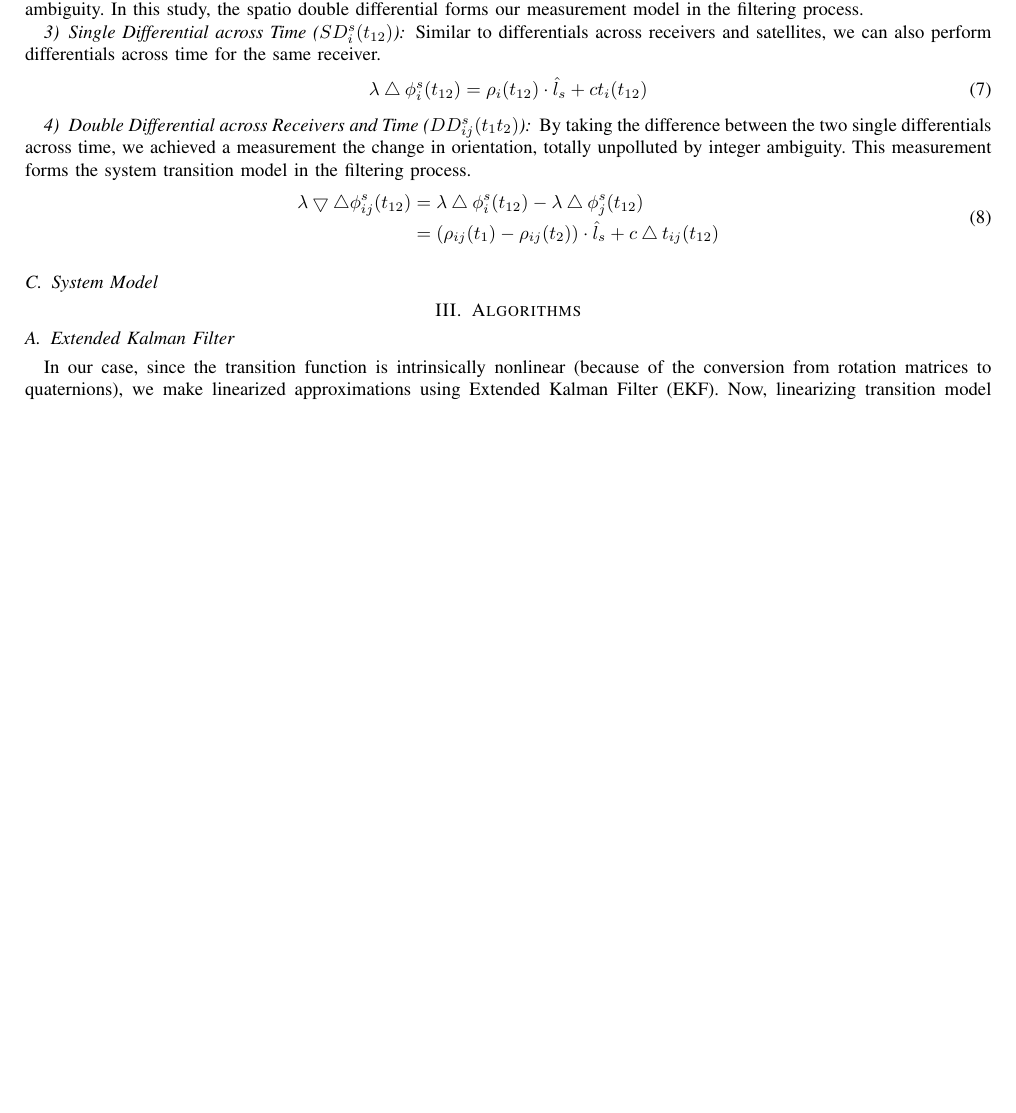
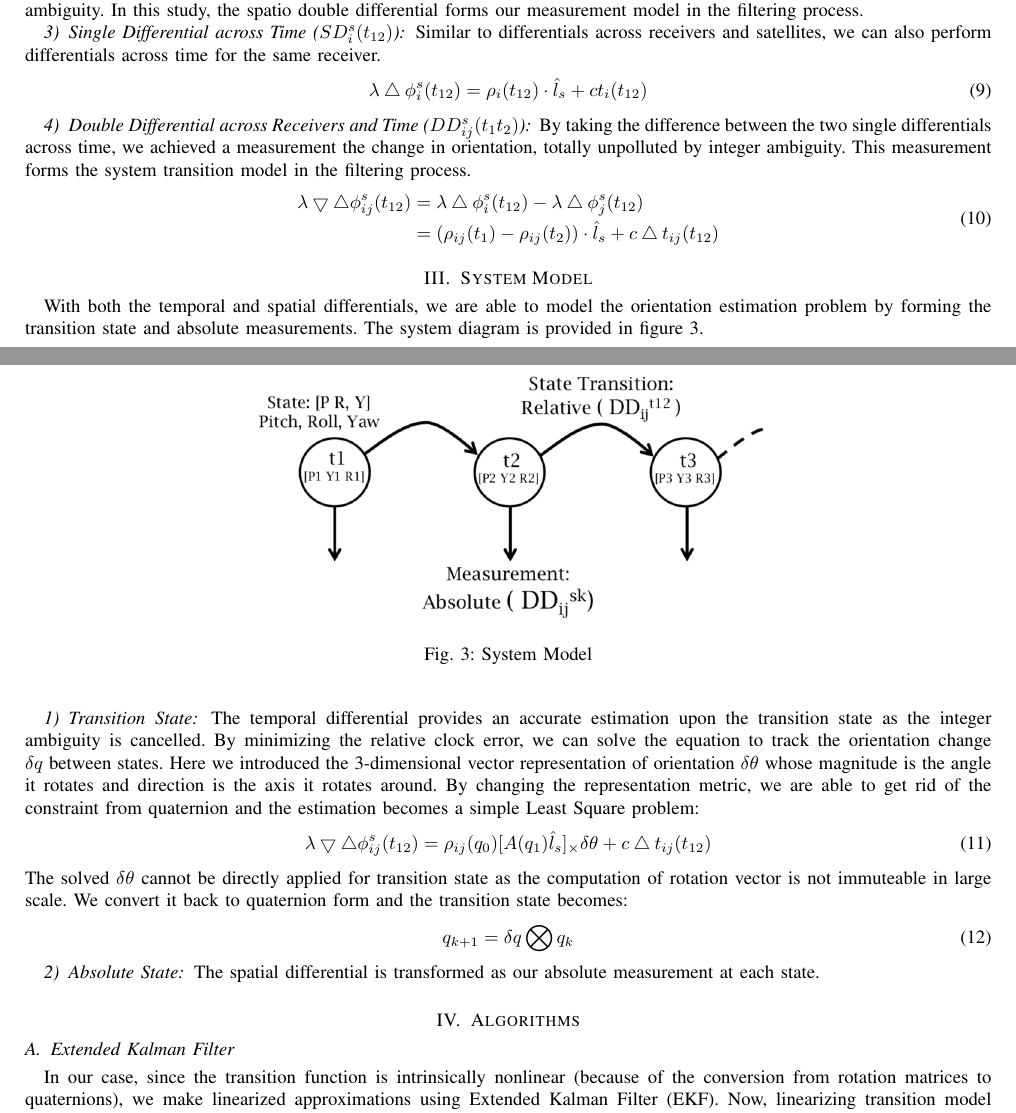
Before and after one commit to Ricardo-Zhang/drone-orientation-estimation, a LaTeX paper (report/bare_jrnl.tex): part of page 3 of 4 before the commit and two parts of pages 3 and 4 of 5 after it, the two joined at a grey line, cut so that both start at the same text, the shorter picture padded with empty space. Compiled offline with pdfLaTeX; a missing font is replaced by an installed copy or a similar font; a LaTeX package or settings file that is missing is left out.

Commit message:
add drone model and system model

```diff
--- a/report/bare_jrnl.tex
+++ b/report/bare_jrnl.tex
@@ -628,13 +648,40 @@ This measurement forms the system transition model in the filtering process.
   \end{split}
 \end{equation}
 
-\subsection{System Model}
-
+\section{System Model}
+With both the temporal and spatial differentials, we are able to model the orientation
+estimation problem by forming the transition state and absolute measurements.
+The system diagram is provided in figure \ref{model}.\\
+\begin{figure}
+  \centering
+  \captionsetup{justification=centering}
+  \includegraphics[width=0.6\textwidth]{fig/model.png}
+  \caption{System Model}
+  \label{model}
+\end{figure}
+\subsubsection{Transition State}
+The temporal differential provides an accurate estimation upon the transition state
+as the integer ambiguity is cancelled. By minimizing the relative clock error, we
+can solve the equation to track the orientation change $\delta q$ between states.
+Here we introduced the 3-dimensional vector representation of orientation $\delta \theta$
+whose magnitude is the angle it rotates and direction is the axis it rotates around.
+By changing the representation metric, we are able to get rid of the constraint from
+quaternion and the estimation becomes a simple Least Square problem:
+\begin{equation}
+  \lambda \bigtriangledown \bigtriangleup \phi_{ij}^{s}(t_{12})
+  = \rho_{ij}(q_0)[A(q_1)\hat{l}_s]_{\times}\delta \theta + c\bigtriangleup t_{ij}(t_{12})
+\end{equation}
+The solved $\delta \theta$ cannot be directly applied for transition state as the
+computation of rotation vector is not immuteable in large scale. We convert it back to
+quaternion form and the transition state becomes:
+\begin{equation}
+  q_{k+1} = \delta q \bigotimes q_{k}
+\end{equation}
+\subsubsection{Absolute State}
+The spatial differential is transformed as our absolute measurement at each state.
 
 \section{Algorithms}
-
 \subsection{Extended Kalman Filter}
-
 In our case, since the transition function is intrinsically nonlinear
 (because of the conversion from rotation matrices to quaternions),
 we make linearized approximations using Extended Kalman Filter (EKF).
```
Also changed, not shown: report/bare_jrnl.pdf, report/fig/drone.png (added), report/fig/model.png (added), report/bare_jrnl.tex (20 more changed lines).
